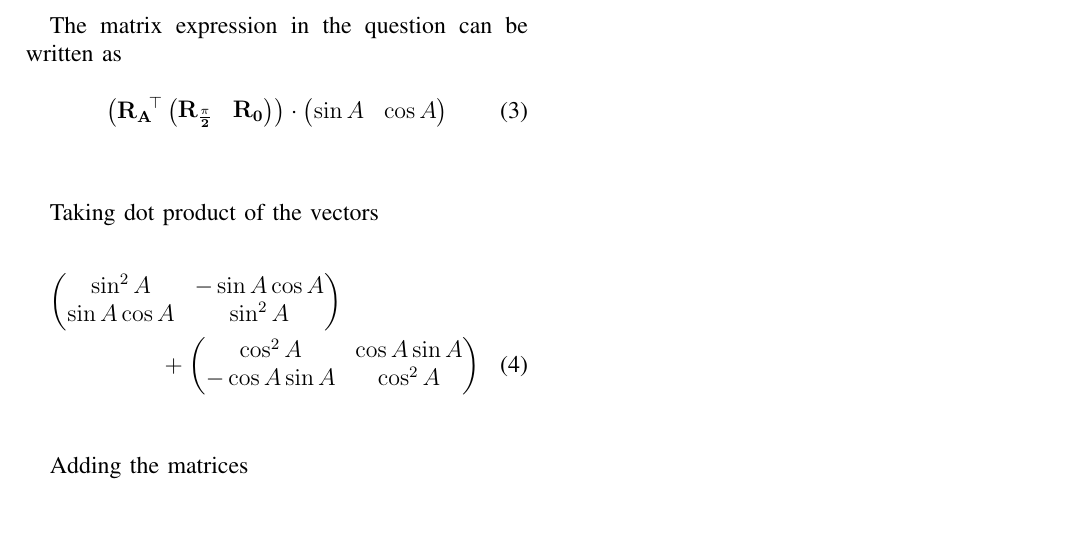
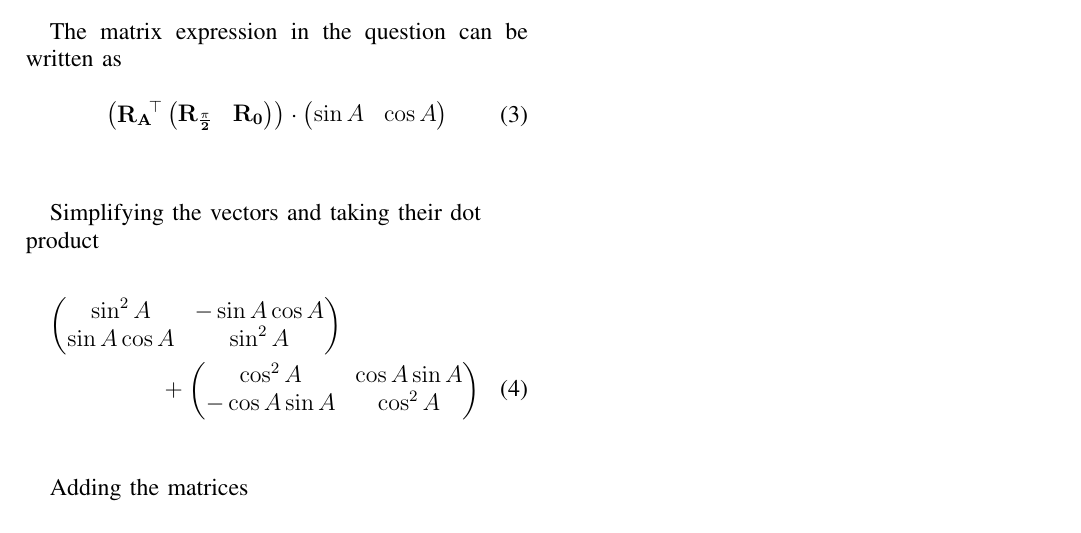
Before and after one commit to D-Chandrahas/AI1110, a LaTeX problem sheet (assignment_1/assignment_1.tex): part of the page, cut so that both start at the same text. Compiled offline with pdfLaTeX.

Commit message:
Add files via upload

```diff
--- a/assignment_1/assignment_1.tex
+++ b/assignment_1/assignment_1.tex
@@ -36,7 +36,7 @@ The matrix expression in the question can be written as
 	\left(\vec{R_A}\!^\top \myvec{\vec{R_{\frac{\pi}{2}}} & \vec{R_0}}\right) \cdot \myvec{\sin A & \cos A}
 \end{equation}\\
 
-Taking dot product of the vectors
+Simplifying the vectors and taking their dot\\ product
 
 \begin{multline}
 	\myvec{\sin^2 A &  -\sin A\cos A \\ \sin A\cos A & \sin^2 A} \\
```
Also changed, not shown: assignment_1/assignment_1.pdf, 2 other files.
